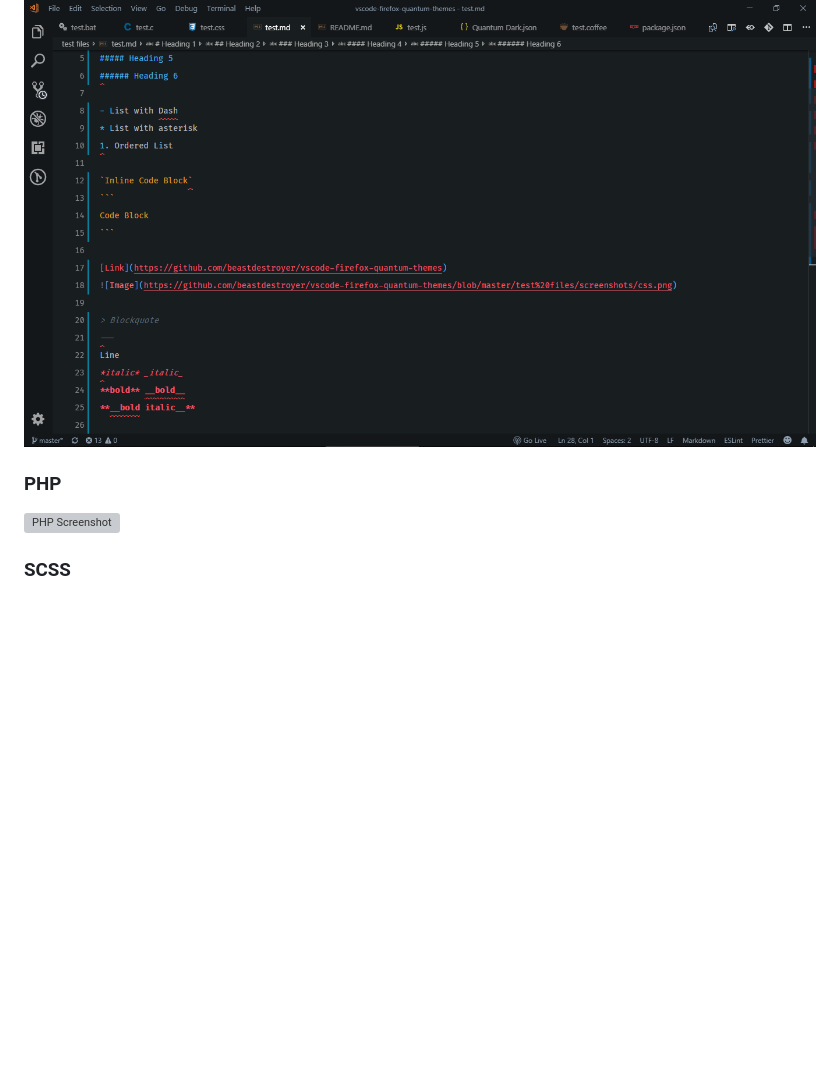
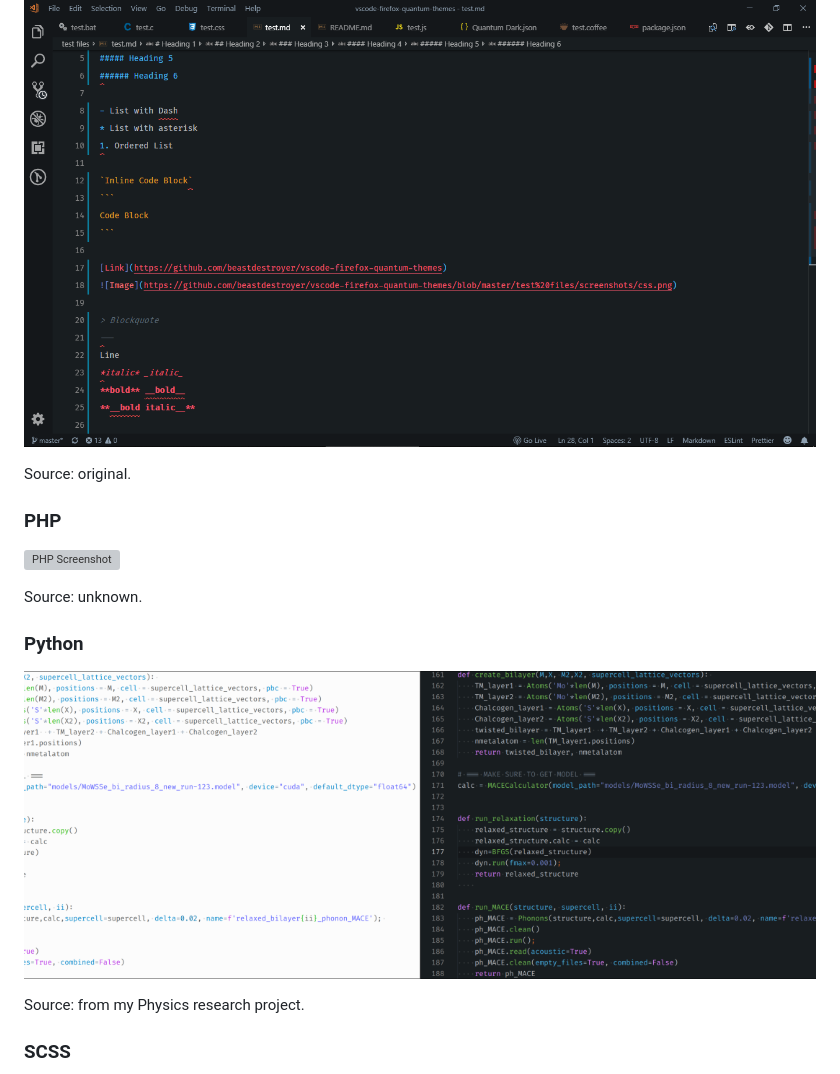
Before and after one commit to chpxu/vscode-firefox-quantum-themes, a Markdown page: SCREENSHOTS.md, the part around one of its changes. Rendered like a GitHub page; pictures changed too: screenshots/python.png (added); blank space fills up the shorter version; grey boxes are pictures that could not be loaded.

```diff
--- a/SCREENSHOTS.md
+++ b/SCREENSHOTS.md
@@ -81,9 +90,19 @@ Source: my VSCode settings.
 
 ![Markdown Screenshot](./screenshots/md.png)
 
+Source: original.
+
 ### PHP
 
 ![PHP Screenshot](./screenshots/php.png)
+
+Source: unknown.
+
+### Python
+
+![Python Screenshot](./screenshots/python.png)
+
+Source: from my Physics research project.
 
 ### SCSS
 
```
Also changed, not shown: other parts of SCREENSHOTS.md (+13 -2 lines), README.md (+5 -3 lines), screenshots/go.png (added), screenshots/js.png, screenshots/ts.png.
